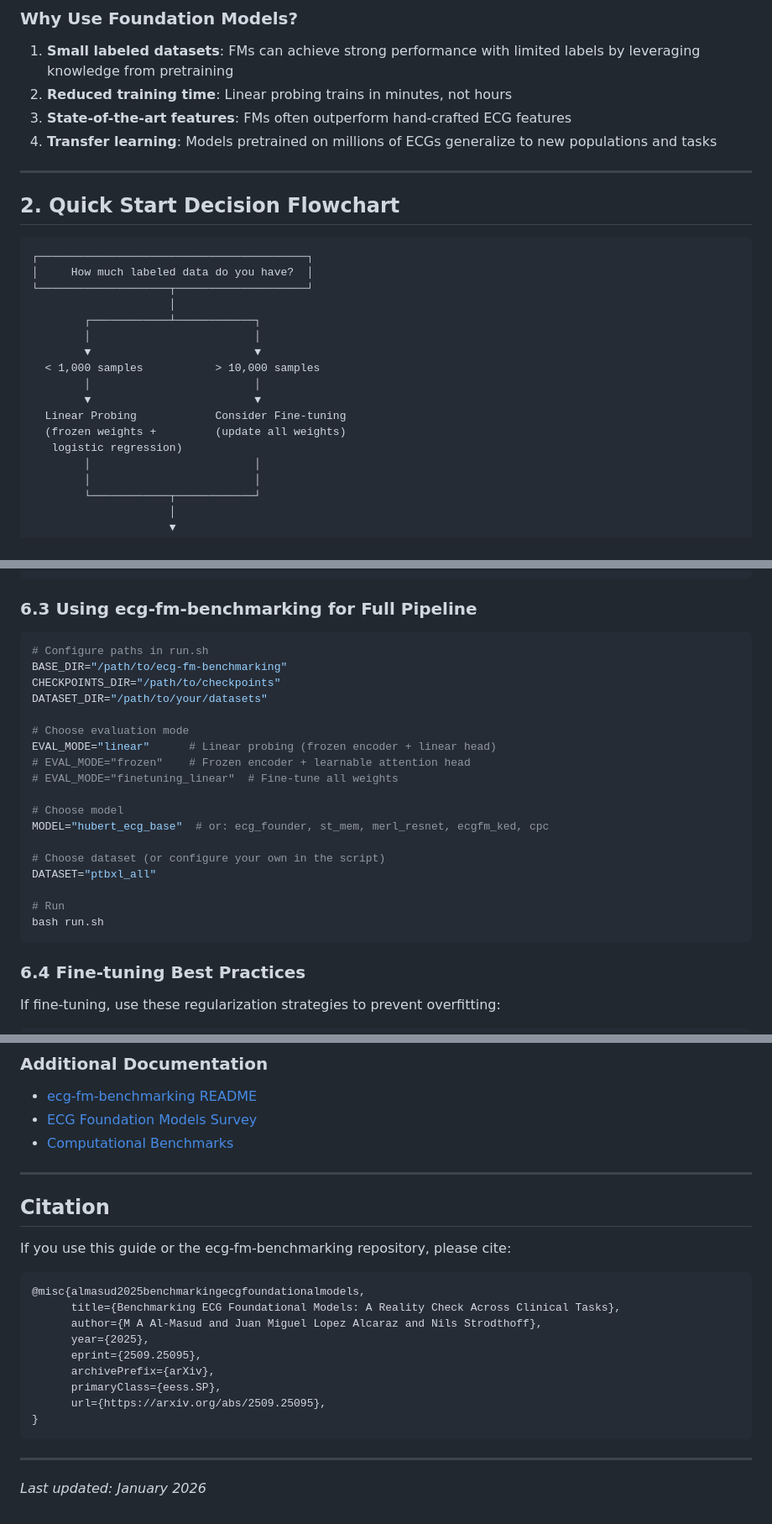
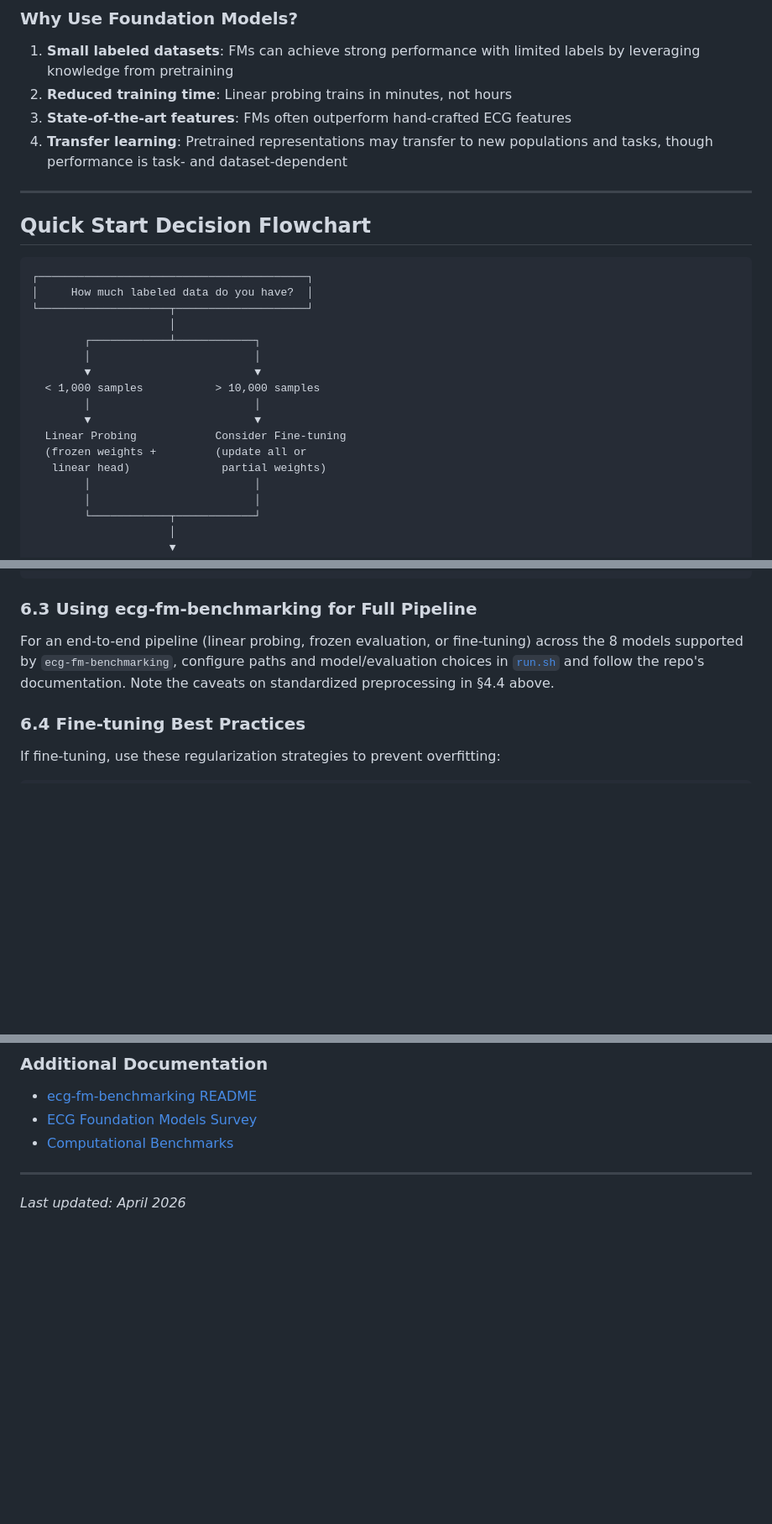
Before and after one commit to aramis00/ECGPPG_FM_dataset, a Markdown page: PRACTICAL_FM_GUIDE.md, 3 parts joined by grey strips. Shown at 84% size. Drawn GitHub-style; blank space fills up the shorter version.

````diff
--- a/PRACTICAL_FM_GUIDE.md
+++ b/PRACTICAL_FM_GUIDE.md
@@ -40,11 +39,11 @@ Foundation models are large-scale neural networks pretrained on massive amounts
 1. **Small labeled datasets**: FMs can achieve strong performance with limited labels by leveraging knowledge from pretraining
 2. **Reduced training time**: Linear probing trains in minutes, not hours
 3. **State-of-the-art features**: FMs often outperform hand-crafted ECG features
-4. **Transfer learning**: Models pretrained on millions of ECGs generalize to new populations and tasks
+4. **Transfer learning**: Pretrained representations may transfer to new populations and tasks, though performance is task- and dataset-dependent
 
 ---
 
-## 2. Quick Start Decision Flowchart
+## Quick Start Decision Flowchart
 
 ```
 ┌─────────────────────────────────────────┐
@@ -58,8 +57,8 @@ Foundation models are large-scale neural networks pretrained on massive amounts
         │                         │
         ▼                         ▼
   Linear Probing            Consider Fine-tuning
-  (frozen weights +         (update all weights)
-   logistic regression)
+  (frozen weights +         (update all or
+   linear head)              partial weights)
         │                         │
         │                         │
         └────────────┬────────────┘
@@ -488,26 +514,7 @@ y_pred_proba = clf.predict_proba(X_test_scaled)
 
 ### 6.3 Using ecg-fm-benchmarking for Full Pipeline
 
-```bash
-# Configure paths in run.sh
-BASE_DIR="/path/to/ecg-fm-benchmarking"
-CHECKPOINTS_DIR="/path/to/checkpoints"
-DATASET_DIR="/path/to/your/datasets"
-
-# Choose evaluation mode
-EVAL_MODE="linear"      # Linear probing (frozen encoder + linear head)
-# EVAL_MODE="frozen"    # Frozen encoder + learnable attention head
-# EVAL_MODE="finetuning_linear"  # Fine-tune all weights
-
-# Choose model
-MODEL="hubert_ecg_base"  # or: ecg_founder, st_mem, merl_resnet, ecgfm_ked, cpc
-
-# Choose dataset (or configure your own in the script)
-DATASET="ptbxl_all"
-
-# Run
-bash run.sh
-```
+For an end-to-end pipeline (linear probing, frozen evaluation, or fine-tuning) across the 8 models supported by `ecg-fm-benchmarking`, configure paths and model/evaluation choices in [`run.sh`](https://github.com/AI4HealthUOL/ecg-fm-benchmarking/blob/main/run.sh) and follow the repo's documentation. Note the caveats on standardized preprocessing in §4.4 above.
 
 ### 6.4 Fine-tuning Best Practices
 
@@ -774,22 +737,4 @@ ecg_resampled = resampy.resample(ecg, sr_source=500, sr_target=250, axis=-1)
 
 ---
 
-## Citation
-
-If you use this guide or the ecg-fm-benchmarking repository, please cite:
-
-```bibtex
-@misc{almasud2025benchmarkingecgfoundationalmodels,
-      title={Benchmarking ECG Foundational Models: A Reality Check Across Clinical Tasks},
-      author={M A Al-Masud and Juan Miguel Lopez Alcaraz and Nils Strodthoff},
-      year={2025},
-      eprint={2509.25095},
-      archivePrefix={arXiv},
-      primaryClass={eess.SP},
-      url={https://arxiv.org/abs/2509.25095},
-}
-```
-
----
-
-*Last updated: January 2026*
+*Last updated: April 2026*
````
Also changed, not shown: other parts of PRACTICAL_FM_GUIDE.md (+55 -73 lines).
